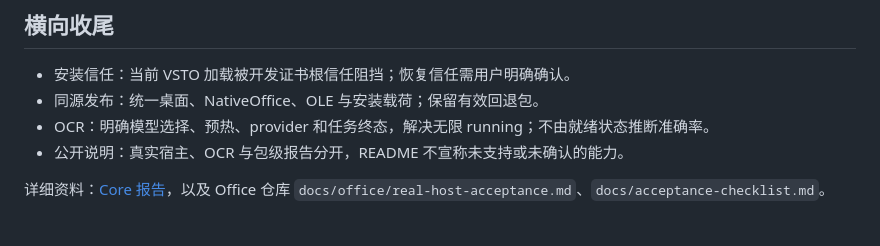
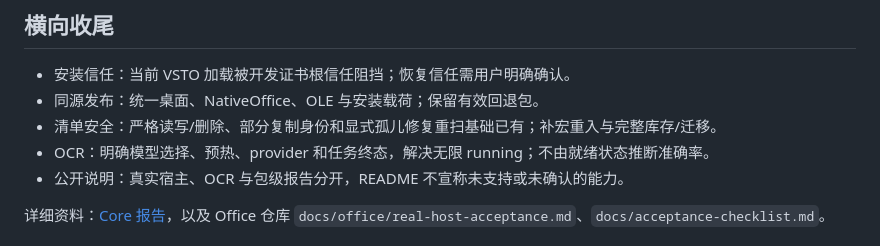
Before and after one commit to strangelion/latexsnipper-core, a Markdown page: docs/closing-issue-ledger.md, the part around the change. Rendered like a GitHub page.

```diff
--- a/docs/closing-issue-ledger.md
+++ b/docs/closing-issue-ledger.md
@@ -50,6 +50,7 @@
 
 - 安装信任：当前 VSTO 加载被开发证书根信任阻挡；恢复信任需用户明确确认。
 - 同源发布：统一桌面、NativeOffice、OLE 与安装载荷；保留有效回退包。
+- 清单安全：严格读写/删除、部分复制身份和显式孤儿修复重扫基础已有；补宏重入与完整库存/迁移。
 - OCR：明确模型选择、预热、provider 和任务终态，解决无限 running；不由就绪状态推断准确率。
 - 公开说明：真实宿主、OCR 与包级报告分开，README 不宣称未支持或未确认的能力。
 
```
Also changed, not shown: docs/closing-plan.md (+1 -1 lines).
